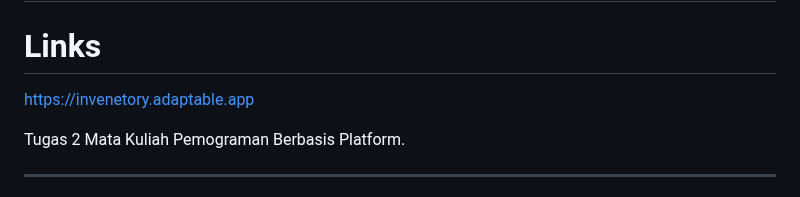
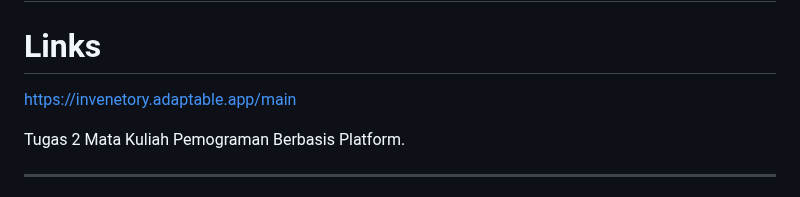
Before and after one commit to venedictchen/invenetory, a Markdown page: README.md, the part around the change. GitHub-like rendering.

Commit message:
update README.md link adapt

```diff
--- a/README.md
+++ b/README.md
@@ -1,7 +1,7 @@
 # Invenetory App Using Django
 
 # Links
-https://invenetory.adaptable.app
+https://invenetory.adaptable.app/main
 
 Tugas 2 Mata Kuliah Pemograman Berbasis Platform.
 
```
